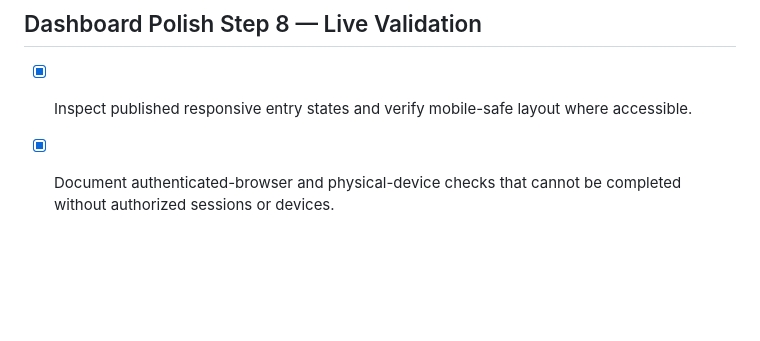
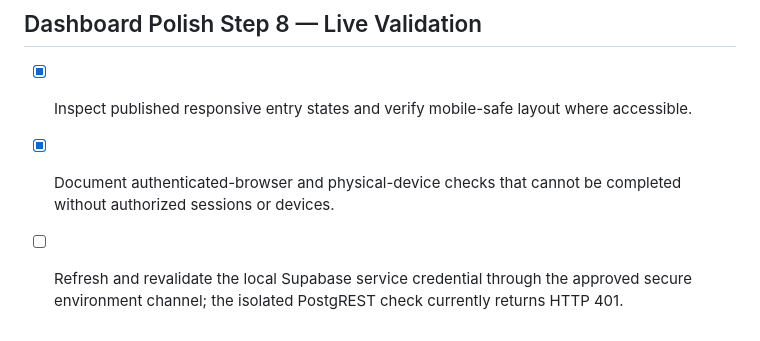
Before and after one commit to EzraMpapi/SMARTMANAGER-MANUS, a Markdown page: todo.md, the part around the change. Rendered like a GitHub page; blank space fills up the shorter version.

```diff
--- a/todo.md
+++ b/todo.md
@@ -471,3 +471,4 @@
 ## Dashboard Polish Step 8 — Live Validation
 - [x] Inspect published responsive entry states and verify mobile-safe layout where accessible.
 - [x] Document authenticated-browser and physical-device checks that cannot be completed without authorized sessions or devices.
+- [ ] Refresh and revalidate the local Supabase service credential through the approved secure environment channel; the isolated PostgREST check currently returns HTTP 401.
```
Also changed, not shown: verification/dashboard_step8_live_validation_2026-08-25.md (added, +59 -0 lines).
